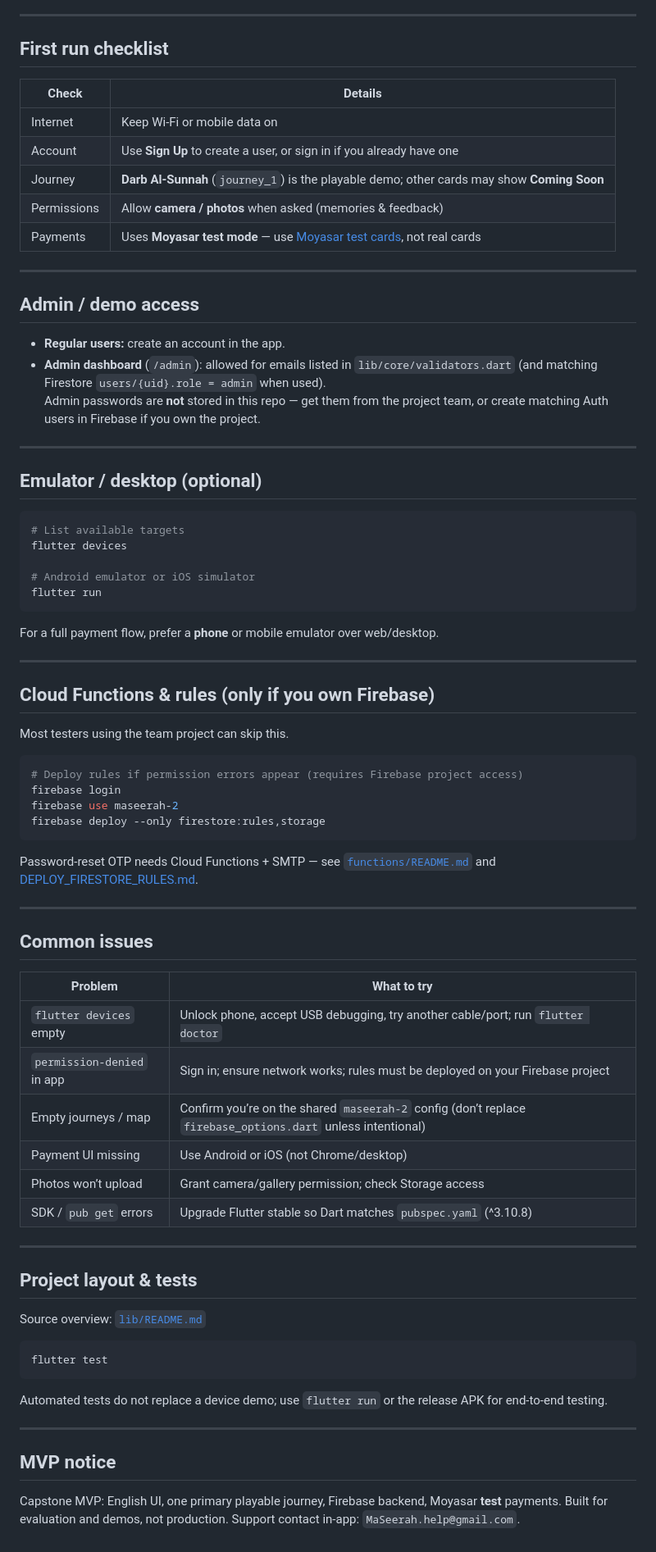
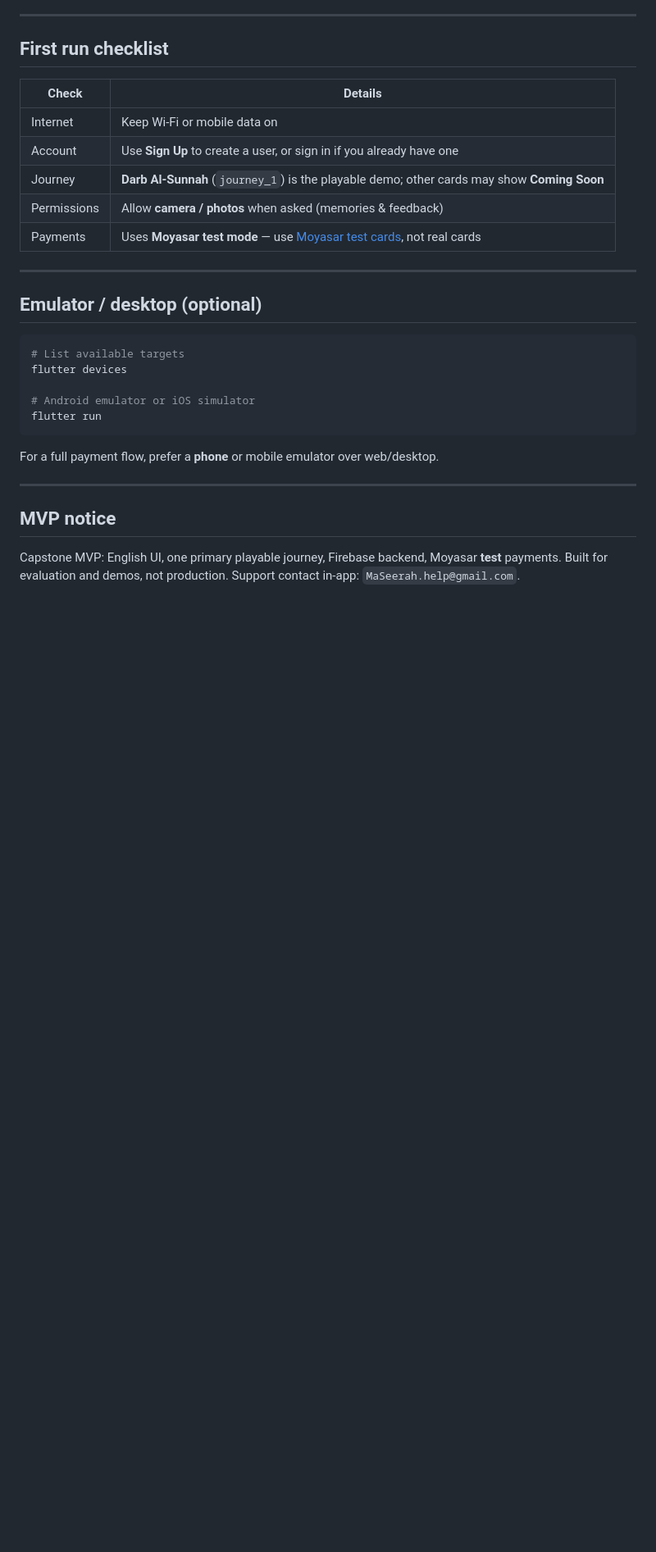
Before and after one commit to Ehdaa-ib/MaSeerah-2, a Markdown page: README.md, the part around the change. Shown at 82% size. GitHub-like rendering; blank space fills up the shorter version.

````diff
--- a/README.md
+++ b/README.md
@@ -119,13 +119,7 @@ Package id: `com.example.maseerah_app`.
 
 ---
 
-## Admin / demo access
 
-- **Regular users:** create an account in the app.
-- **Admin dashboard** (`/admin`): allowed for emails listed in `lib/core/validators.dart` (and matching Firestore `users/{uid}.role = admin` when used).
-  Admin passwords are **not** stored in this repo — get them from the project team, or create matching Auth users in Firebase if you own the project.
-
----
 
 ## Emulator / desktop (optional)
 
@@ -139,45 +133,6 @@ flutter run
 
 For a full payment flow, prefer a **phone** or mobile emulator over web/desktop.
 
----
-
-## Cloud Functions & rules (only if you own Firebase)
-
-Most testers using the team project can skip this.
-
-```bash
-# Deploy rules if permission errors appear (requires Firebase project access)
-firebase login
-firebase use maseerah-2
-firebase deploy --only firestore:rules,storage
-```
-
-Password-reset OTP needs Cloud Functions + SMTP — see [`functions/README.md`](functions/README.md) and [DEPLOY_FIRESTORE_RULES.md](DEPLOY_FIRESTORE_RULES.md).
-
----
-
-## Common issues
-
-| Problem | What to try |
-|---------|-------------|
-| `flutter devices` empty | Unlock phone, accept USB debugging, try another cable/port; run `flutter doctor` |
-| `permission-denied` in app | Sign in; ensure network works; rules must be deployed on your Firebase project |
-| Empty journeys / map | Confirm you’re on the shared `maseerah-2` config (don’t replace `firebase_options.dart` unless intentional) |
-| Payment UI missing | Use Android or iOS (not Chrome/desktop) |
-| Photos won’t upload | Grant camera/gallery permission; check Storage access |
-| SDK / `pub get` errors | Upgrade Flutter stable so Dart matches `pubspec.yaml` (^3.10.8) |
-
----
-
-## Project layout & tests
-
-Source overview: [`lib/README.md`](lib/README.md)
-
-```bash
-flutter test
-```
-
-Automated tests do not replace a device demo; use `flutter run` or the release APK for end-to-end testing.
 
 ---
 
````
